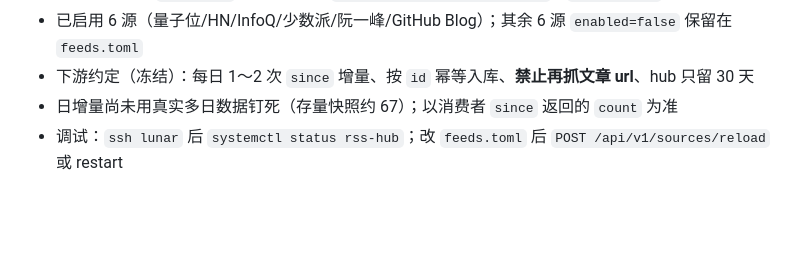
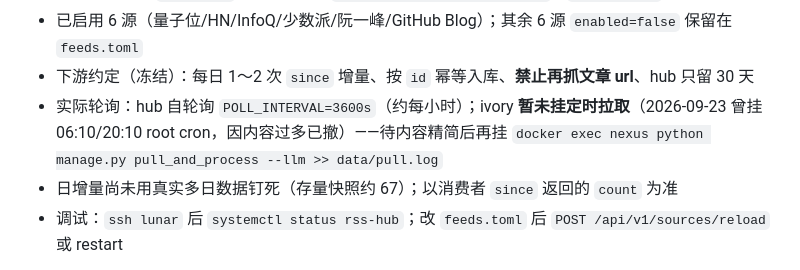
Before and after one commit to FeliixFeng/nexus, a Markdown page: AGENTS.md, the part around the change. GitHub-like rendering; blank space fills up the shorter version.

```diff
--- a/AGENTS.md
+++ b/AGENTS.md
@@ -34,6 +34,7 @@ lunar 上 RSS 服务（**上游 Phase 1 已定稿 `0.4.1`，先只更文档、
 - 认证：请求头 `X-API-Key`，key 在远端 `/home/feng/app/rss-hub/.env`（`RSS_API_KEY`，不入库）
 - 已启用 6 源（量子位/HN/InfoQ/少数派/阮一峰/GitHub Blog）；其余 6 源 `enabled=false` 保留在 `feeds.toml`
 - 下游约定（冻结）：每日 1～2 次 `since` 增量、按 `id` 幂等入库、**禁止再抓文章 url**、hub 只留 30 天
+- 实际轮询：hub 自轮询 `POLL_INTERVAL=3600s`（约每小时）；ivory **暂未挂定时拉取**（2026-09-23 曾挂 06:10/20:10 root cron，因内容过多已撤）——待内容精简后再挂 `docker exec nexus python manage.py pull_and_process --llm >> data/pull.log`
 - 日增量尚未用真实多日数据钉死（存量快照约 67）；以消费者 `since` 返回的 `count` 为准
 - 调试：`ssh lunar` 后 `systemctl status rss-hub`；改 `feeds.toml` 后 `POST /api/v1/sources/reload` 或 restart
 
```
Also changed, not shown: README.md (+1 -1 lines), specs/2026-09-23-rss-architecture.md (+3 -3 lines).
